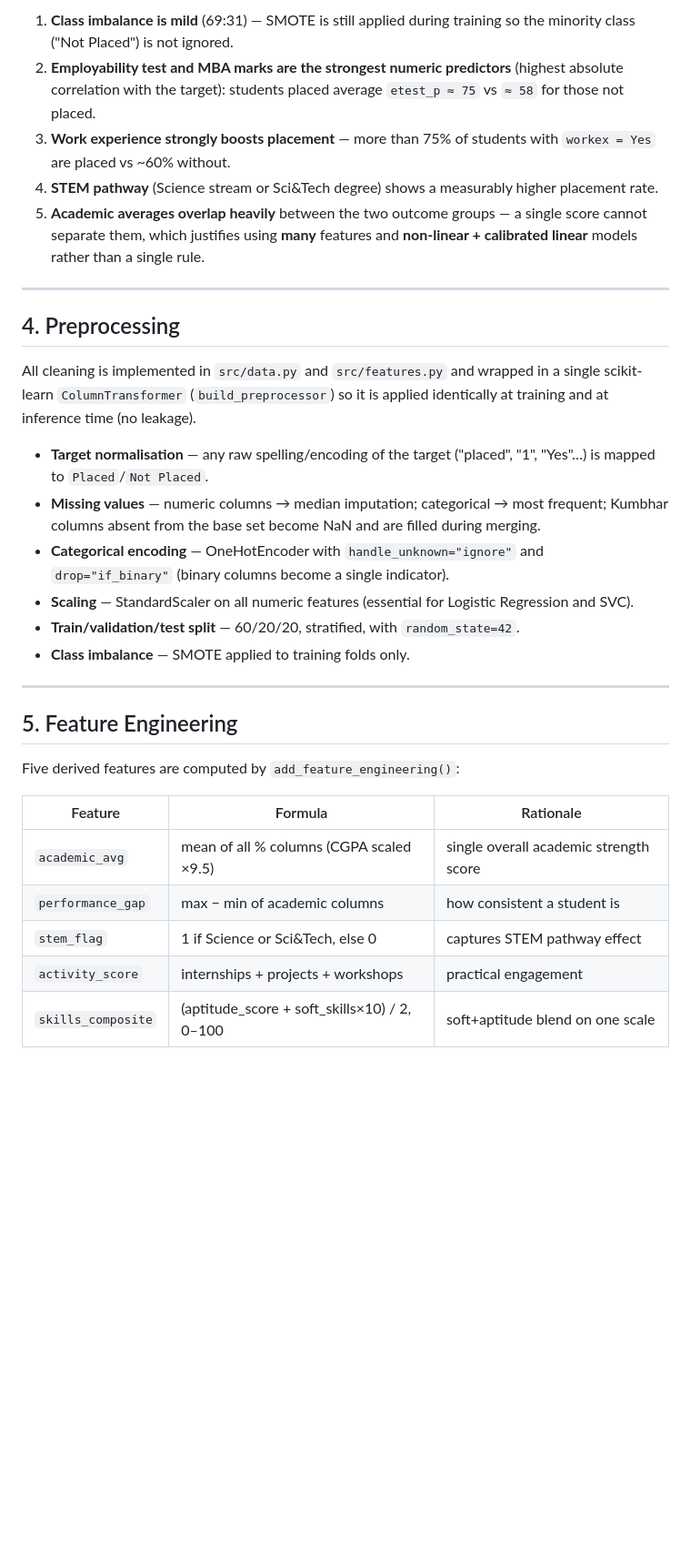
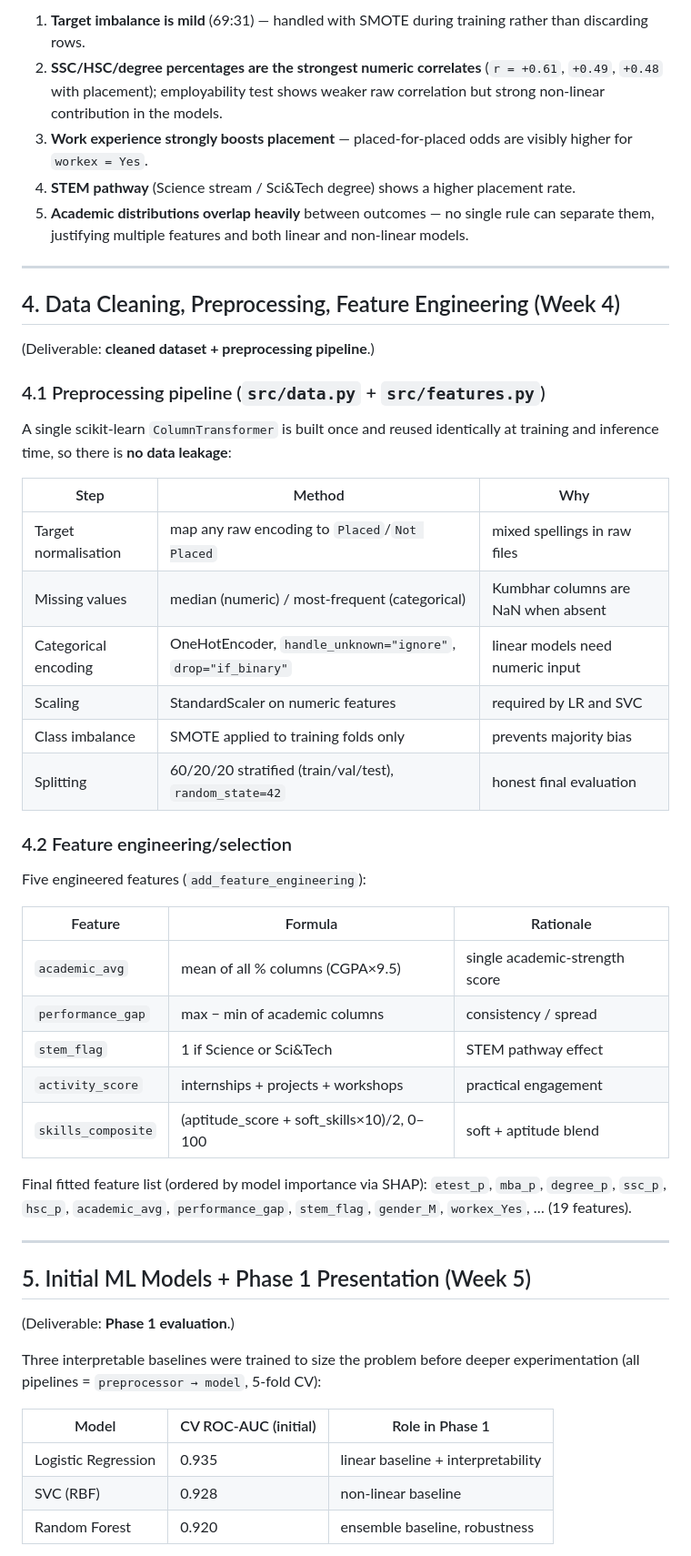
Before and after one commit to SINISTERgg/ml-project, a Markdown page: reports/project_report.md, the part around one of its changes. Shown at 91% size. GitHub-like rendering; blank space fills up the shorter version.

```diff
--- a/reports/project_report.md
+++ b/reports/project_report.md
@@ -73,48 +130,63 @@ and are also viewable in the Streamlit "Model Info & EDA" tab.
 
-1. **Class imbalance is mild** (69:31) — SMOTE is still applied during training
-   so the minority class ("Not Placed") is not ignored.
-2. **Employability test and MBA marks are the strongest numeric predictors**
-   (highest absolute correlation with the target): students placed average
-   `etest_p ≈ 75` vs `≈ 58` for those not placed.
-3. **Work experience strongly boosts placement** — more than 75% of students
-   with `workex = Yes` are placed vs ~60% without.
-4. **STEM pathway** (Science stream or Sci&Tech degree) shows a measurably
-   higher placement rate.
-5. **Academic averages overlap heavily** between the two outcome groups — a
-   single score cannot separate them, which justifies using **many**
-   features and **non-linear + calibrated linear** models rather than a single rule.
+1. **Target imbalance is mild** (69:31) — handled with SMOTE during training rather
+   than discarding rows.
+2. **SSC/HSC/degree percentages are the strongest numeric correlates**
+   (`r = +0.61`, `+0.49`, `+0.48` with placement); employability test shows weaker
+   raw correlation but strong non-linear contribution in the models.
+3. **Work experience strongly boosts placement** — placed-for-placed odds are visibly
+   higher for `workex = Yes`.
+4. **STEM pathway** (Science stream / Sci&Tech degree) shows a higher placement rate.
+5. **Academic distributions overlap heavily** between outcomes — no single rule can
+   separate them, justifying multiple features and both linear and non-linear models.
 
 ---
 
-## 4. Preprocessing
+## 4. Data Cleaning, Preprocessing, Feature Engineering (Week 4)
 
-All cleaning is implemented in `src/data.py` and `src/features.py` and wrapped in a
-single scikit-learn `ColumnTransformer` (`build_preprocessor`) so it is applied
-identically at training and at inference time (no leakage).
+(Deliverable: **cleaned dataset + preprocessing pipeline**.)
 
-- **Target normalisation** — any raw spelling/encoding of the target
-  ("placed", "1", "Yes"…) is mapped to `Placed`/`Not Placed`.
-- **Missing values** — numeric columns → median imputation; categorical → most
-  frequent; Kumbhar columns absent from the base set become NaN and are filled
-  during merging.
-- **Categorical encoding** — OneHotEncoder with `handle_unknown="ignore"` and
-  `drop="if_binary"` (binary columns become a single indicator).
-- **Scaling** — StandardScaler on all numeric features (essential for Logistic
-  Regression and SVC).
-- **Train/validation/test split** — 60/20/20, stratified, with `random_state=42`.
-- **Class imbalance** — SMOTE applied to training folds only.
+### 4.1 Preprocessing pipeline (`src/data.py` + `src/features.py`)
+
+A single scikit-learn `ColumnTransformer` is built once and reused identically at
+training and inference time, so there is **no data leakage**:
+
+| Step | Method | Why |
+|---|---|---|
+| Target normalisation | map any raw encoding to `Placed`/`Not Placed` | mixed spellings in raw files |
+| Missing values | median (numeric) / most-frequent (categorical) | Kumbhar columns are NaN when absent |
+| Categorical encoding | OneHotEncoder, `handle_unknown="ignore"`, `drop="if_binary"` | linear models need numeric input |
+| Scaling | StandardScaler on numeric features | required by LR and SVC |
+| Class imbalance | SMOTE applied to training folds only | prevents majority bias |
+| Splitting | 60/20/20 stratified (train/val/test), `random_state=42` | honest final evaluation |
+
+### 4.2 Feature engineering/selection
+
+Five engineered features (`add_feature_engineering`):
+
+| Feature | Formula | Rationale |
+|---|---|---|
+| `academic_avg` | mean of all % columns (CGPA×9.5) | single academic-strength score |
+| `performance_gap` | max − min of academic columns | consistency / spread |
+| `stem_flag` | 1 if Science or Sci&Tech | STEM pathway effect |
+| `activity_score` | internships + projects + workshops | practical engagement |
+| `skills_composite` | (aptitude_score + soft_skills×10)/2, 0–100 | soft + aptitude blend |
+
+Final fitted feature list (ordered by model importance via SHAP):
+`etest_p`, `mba_p`, `degree_p`, `ssc_p`, `hsc_p`, `academic_avg`,
+`performance_gap`, `stem_flag`, `gender_M`, `workex_Yes`, … (19 features).
 
 ---
 
-## 5. Feature Engineering
+## 5. Initial ML Models + Phase 1 Presentation (Week 5)
 
-Five derived features are computed by `add_feature_engineering()`:
+(Deliverable: **Phase 1 evaluation**.)
 
-| Feature | Formula | Rationale |
+Three interpretable baselines were trained to size the problem before deeper
+experimentation (all pipelines = `preprocessor → model`, 5-fold CV):
+
+| Model | CV ROC-AUC (initial) | Role in Phase 1 |
 |---|---|---|
-| `academic_avg` | mean of all % columns (CGPA scaled ×9.5) | single overall academic strength score |
-| `performance_gap` | max − min of academic columns | how consistent a student is |
-| `stem_flag` | 1 if Science or Sci&Tech, else 0 | captures STEM pathway effect |
-| `activity_score` | internships + projects + workshops | practical engagement |
-| `skills_composite` | (aptitude_score + soft_skills×10) / 2, 0–100 | soft+aptitude blend on one scale |
+| Logistic Regression | 0.935 | linear baseline + interpretability |
+| SVC (RBF) | 0.928 | non-linear baseline |
+| Random Forest | 0.920 | ensemble baseline, robustness |
 
```
Also changed, not shown: other parts of reports/project_report.md (+241 -160 lines).
